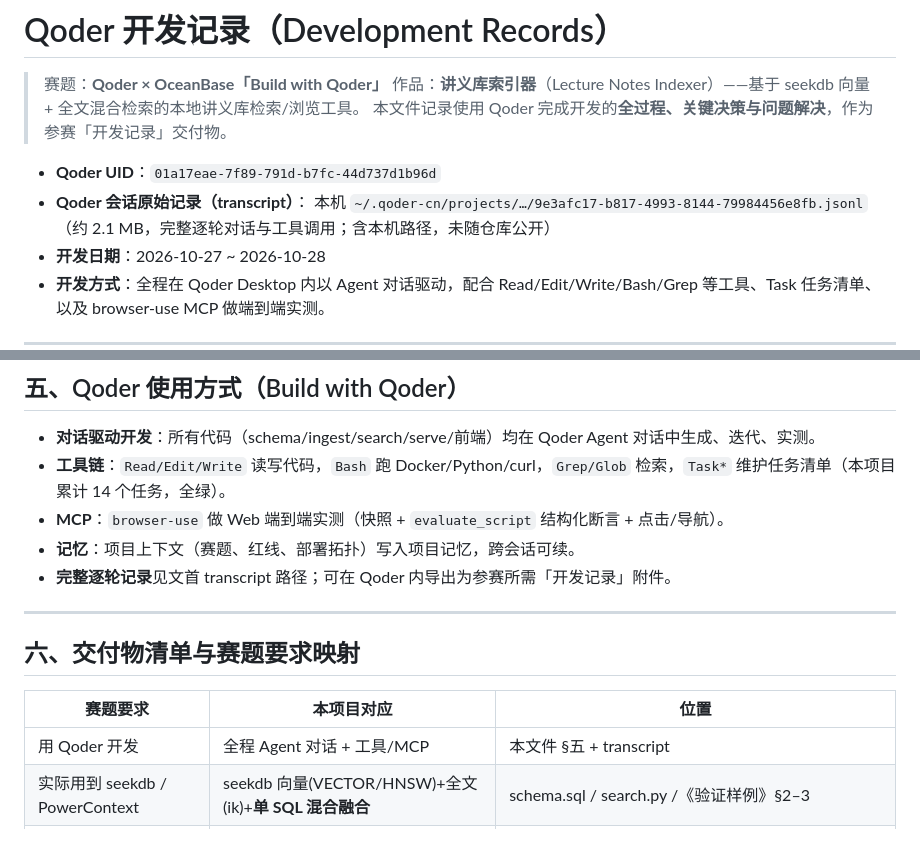
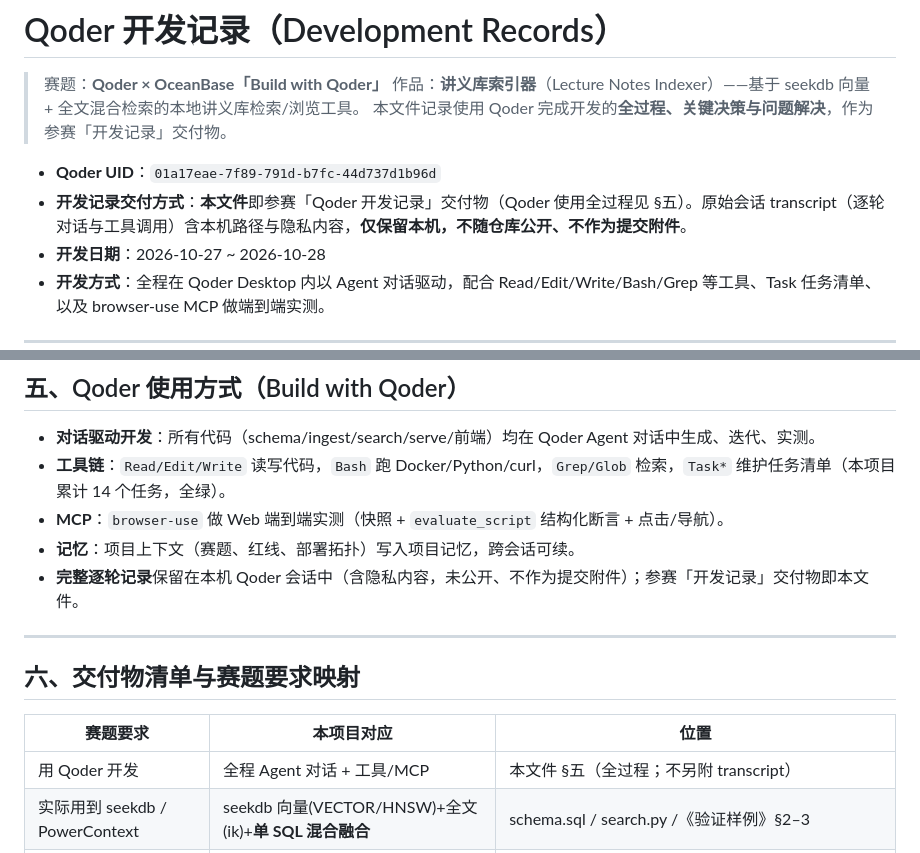
Before and after one commit to EPower233/lecture-notes-indexer, a Markdown page: docs/开发记录.md, 2 parts joined by grey strips. GitHub-like rendering.

```diff
--- a/docs/开发记录.md
+++ b/docs/开发记录.md
@@ -5,8 +5,7 @@
 > 本文件记录使用 Qoder 完成开发的**全过程、关键决策与问题解决**，作为参赛「开发记录」交付物。
 
 - **Qoder UID**：`01a17eae-7f89-791d-b7fc-44d737d1b96d`
-- **Qoder 会话原始记录（transcript）**：
-  本机 `~/.qoder-cn/projects/…/9e3afc17-b817-4993-8144-79984456e8fb.jsonl`（约 2.1 MB，完整逐轮对话与工具调用；含本机路径，未随仓库公开）
+- **开发记录交付方式**：**本文件**即参赛「Qoder 开发记录」交付物（Qoder 使用全过程见 §五）。原始会话 transcript（逐轮对话与工具调用）含本机路径与隐私内容，**仅保留本机，不随仓库公开、不作为提交附件**。
 - **开发日期**：2026-10-27 ~ 2026-10-28
 - **开发方式**：全程在 Qoder Desktop 内以 Agent 对话驱动，配合 Read/Edit/Write/Bash/Grep 等工具、Task 任务清单、以及 browser-use MCP 做端到端实测。
 
@@ -127,7 +126,7 @@
 - **工具链**：`Read/Edit/Write` 读写代码，`Bash` 跑 Docker/Python/curl，`Grep/Glob` 检索，`Task*` 维护任务清单（本项目累计 14 个任务，全绿）。
 - **MCP**：`browser-use` 做 Web 端到端实测（快照 + `evaluate_script` 结构化断言 + 点击/导航）。
 - **记忆**：项目上下文（赛题、红线、部署拓扑）写入项目记忆，跨会话可续。
-- **完整逐轮记录**见文首 transcript 路径；可在 Qoder 内导出为参赛所需「开发记录」附件。
+- **完整逐轮记录**保留在本机 Qoder 会话中（含隐私内容，未公开、不作为提交附件）；参赛「开发记录」交付物即本文件。
 
 ---
 
@@ -135,7 +134,7 @@
 
 | 赛题要求 | 本项目对应 | 位置 |
 |---|---|---|
-| 用 Qoder 开发 | 全程 Agent 对话 + 工具/MCP | 本文件 §五 + transcript |
+| 用 Qoder 开发 | 全程 Agent 对话 + 工具/MCP | 本文件 §五（全过程；不另附 transcript） |
 | 实际用到 seekdb / PowerContext | seekdb 向量(VECTOR/HNSW)+全文(ik)+**单 SQL 混合融合** | schema.sql / search.py /《验证样例》§2–3 |
 | 网站经 Qoder Sites 发布（公开） | 静态展示站 + 本机 seekdb 实测快照 | <https://lecture-notes-indexer-ejzc6ua0tvs.qoder.zone> |
 | 代码仓库 | 本项目目录 | GitHub（公开）：<https://github.com/EPower233/lecture-notes-indexer> |
```
Also changed, not shown: docs/提交指南.md (+7 -10 lines).
